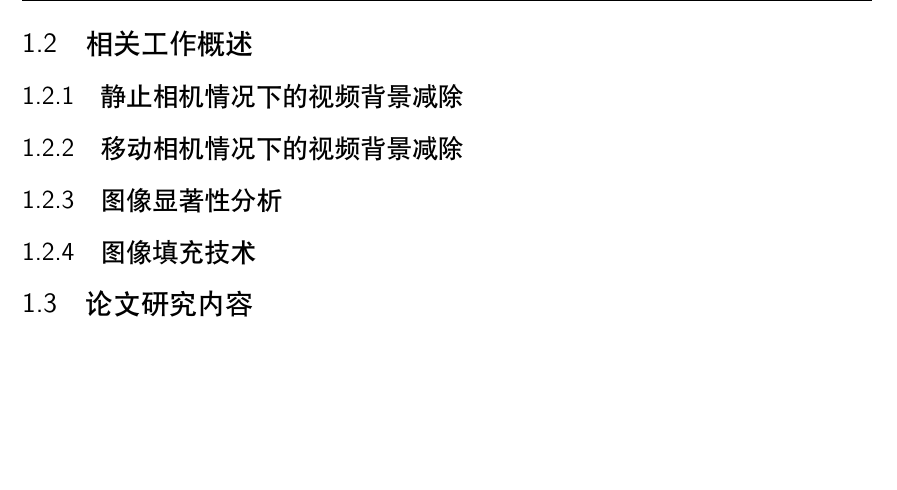
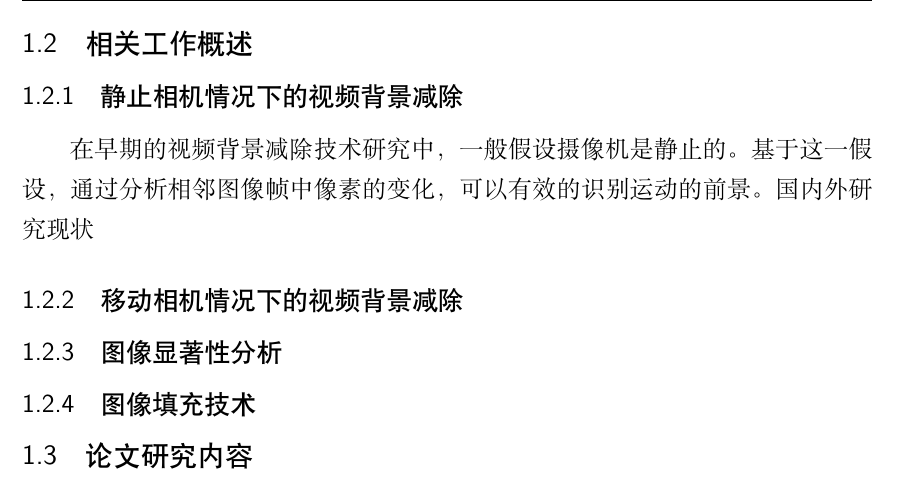
Before and after one commit to sunf71/Thesis, a LaTeX thesis (Latex/phdThesis.tex, which reads Latex/data/chap01.tex): part of page 11 of 15, cut so that both start at the same text, the shorter picture padded with empty space. Compiled offline with XeLaTeX; a missing font is replaced by an installed copy or a similar font; a LaTeX package or settings file that is missing is left out.

Commit message:
test updating

```diff
--- a/Latex/data/chap01.tex
+++ b/Latex/data/chap01.tex
@@ -31,6 +31,7 @@
 
 \subsection{静止相机情况下的视频背景减除}
 \label{sec:staticCamera}
+在早期的视频背景减除技术研究中，一般假设摄像机是静止的。基于这一假设，通过分析相邻图像帧中像素的变化，可以有效的识别运动的前景。国内外研究现状
 
 \subsection{移动相机情况下的视频背景减除}
 \label{sec:movingCamera}
```
